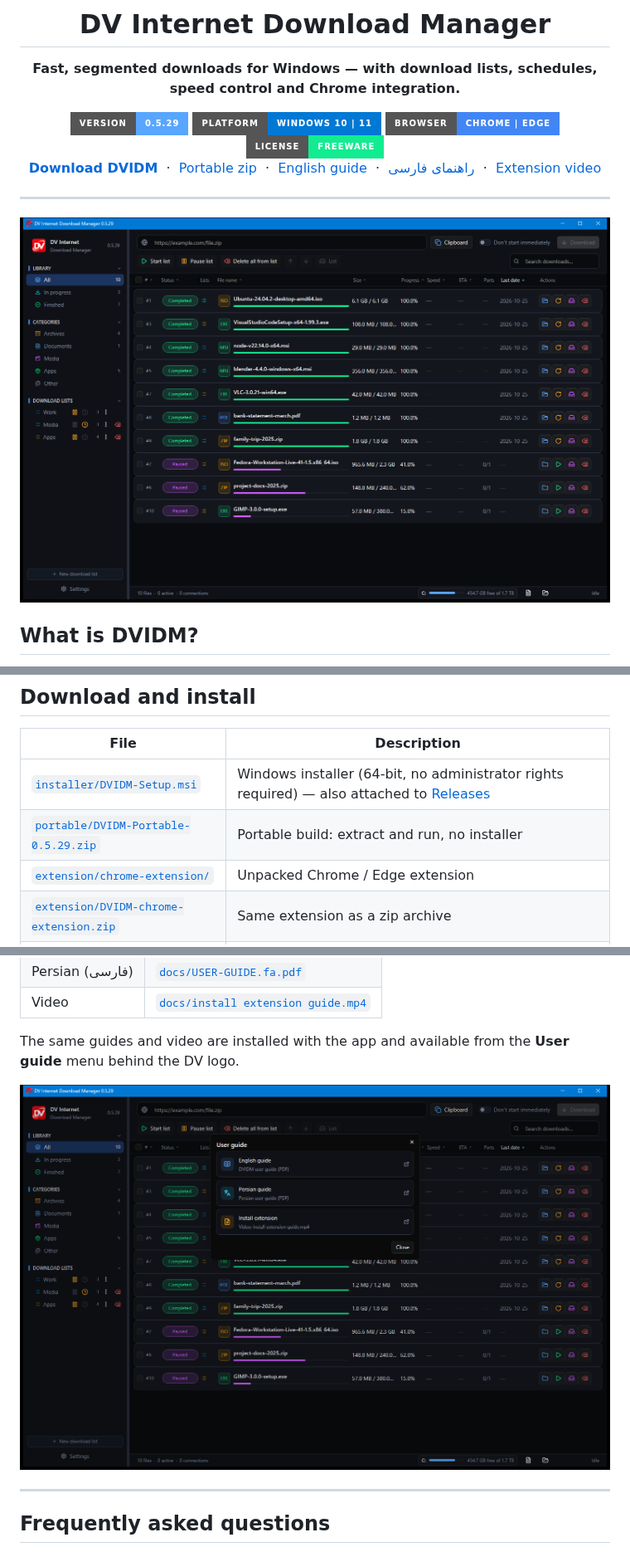
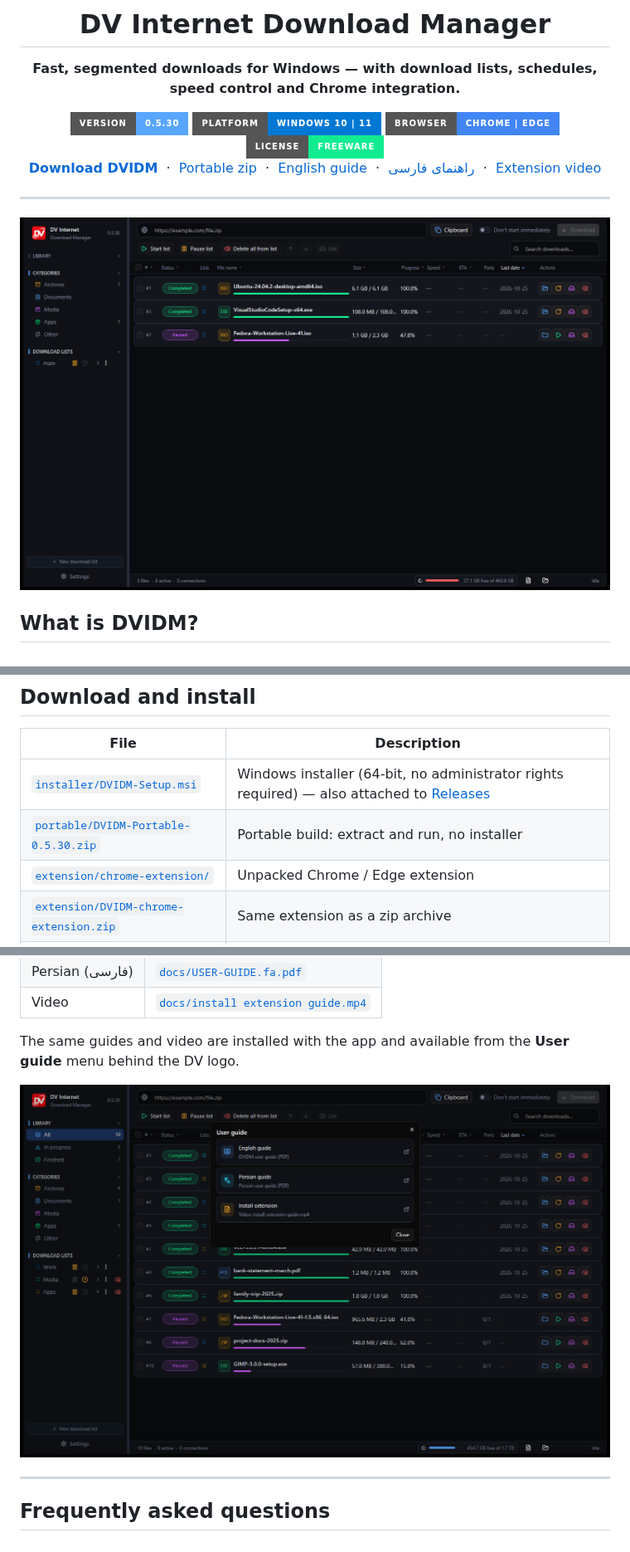
Before and after one commit to davoodtaba-glitch/DVIDM, a Markdown page: README.md, 3 parts joined by grey strips. Shown at 83% size. Drawn GitHub-style; pictures changed too: screenshots/main.png, screenshots/user-guide.png; badges without logos.

```diff
--- a/README.md
+++ b/README.md
@@ -6,7 +6,7 @@
 
 **Fast, segmented downloads for Windows — with download lists, schedules, speed control and Chrome integration.**
 
-<img src="https://img.shields.io/badge/version-0.5.29-58a6ff?style=for-the-badge" alt="Version 0.5.29" />
+<img src="https://img.shields.io/badge/version-0.5.30-58a6ff?style=for-the-badge" alt="Version 0.5.30" />
 <img src="https://img.shields.io/badge/platform-Windows%2010%20%7C%2011-0078D4?style=for-the-badge" alt="Windows 10 and 11" />
 <img src="https://img.shields.io/badge/browser-Chrome%20%7C%20Edge-4285F4?style=for-the-badge" alt="Chrome and Edge" />
 <img src="https://img.shields.io/badge/license-Freeware-12ec91?style=for-the-badge" alt="Freeware" />
@@ -54,7 +55,7 @@ The package includes a **Chrome / Edge extension** that sends selected links str
 | File | Description |
 |---|---|
 | [`installer/DVIDM-Setup.msi`](https://github.com/davoodtaba-glitch/DVIDM/releases/latest/download/DVIDM-Setup.msi) | Windows installer (64-bit, no administrator rights required) — also attached to [Releases](https://github.com/davoodtaba-glitch/DVIDM/releases) |
-| [`portable/DVIDM-Portable-0.5.29.zip`](https://github.com/davoodtaba-glitch/DVIDM/releases/download/v0.5.29/DVIDM-Portable-0.5.29.zip) | Portable build: extract and run, no installer |
+| [`portable/DVIDM-Portable-0.5.30.zip`](https://github.com/davoodtaba-glitch/DVIDM/releases/download/v0.5.30/DVIDM-Portable-0.5.30.zip) | Portable build: extract and run, no installer |
 | [`extension/chrome-extension/`](extension/chrome-extension) | Unpacked Chrome / Edge extension |
 | [`extension/DVIDM-chrome-extension.zip`](extension/DVIDM-chrome-extension.zip) | Same extension as a zip archive |
 | [`docs/`](docs) | English and Persian guides, and the extension video |
```
Also changed, not shown: other parts of README.md (+3 -2 lines), CHANGELOG.md (+5 -0 lines), 7 other files.
